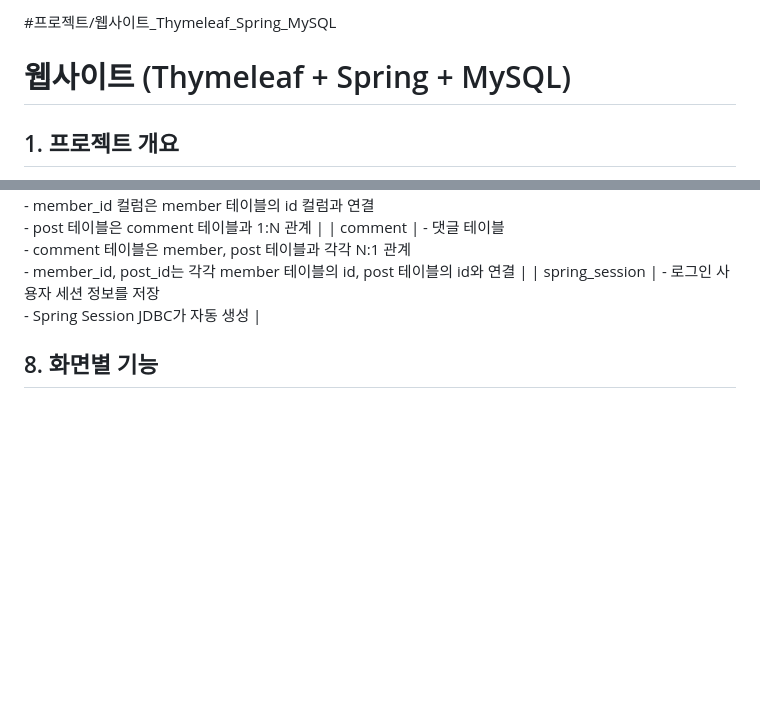
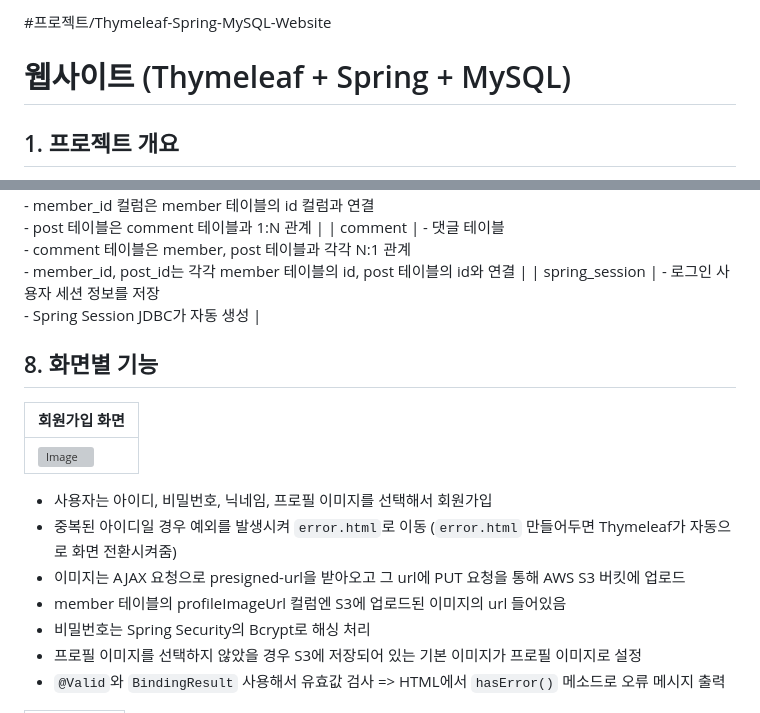
Before and after one commit to zshfz/spring-mysql-shop, a Markdown page: README.md, 2 parts joined by grey strips. Rendered like a GitHub page; blank space fills up the shorter version; grey boxes are pictures that could not be loaded.

```diff
--- a/README.md
+++ b/README.md
@@ -1,4 +1,4 @@
-#프로젝트/웹사이트_Thymeleaf_Spring_MySQL
+#프로젝트/Thymeleaf-Spring-MySQL-Website
 # 웹사이트 (Thymeleaf + Spring + MySQL)
 ## 1. 프로젝트 개요
 * Thymeleaf + Spring + MySQL을 웹사이트를 개발함으로써 Spring MVC 구조에 대한 감각을 기르고 로그인/회원가입, 게시글 CRUD, 댓글 등 웹 서비스의 핵심 기능을 구현
@@ -143,4 +143,14 @@ src
 | spring_session | - 로그인 사용자 세션 정보를 저장<br>- Spring Session JDBC가 자동 생성          |
 
 ## 8. 화면별 기능
+| 회원가입 화면                                                      |
+|--------------------------------------------------------------|
+| ![Image](https://github.com/user-attachments/assets/84b17b29-90eb-489b-9229-332c390351c7) |
+- 사용자는 아이디, 비밀번호, 닉네임, 프로필 이미지를 선택해서 회원가입
+- 중복된 아이디일 경우 예외를 발생시켜 `error.html`로 이동 (`error.html` 만들어두면 Thymeleaf가 자동으로 화면 전환시켜줌)
+- 이미지는 AJAX 요청으로 presigned-url을 받아오고 그 url에 PUT 요청을 통해 AWS S3 버킷에 업로드
+- member 테이블의 profileImageUrl 컬럼엔 S3에 업로드된 이미지의 url 들어있음
+- 비밀번호는 Spring Security의 Bcrypt로 해싱 처리
+- 프로필 이미지를 선택하지 않았을 경우 S3에 저장되어 있는 기본 이미지가 프로필 이미지로 설정
+- `@Valid`와 `BindingResult` 사용해서 유효값 검사 => HTML에서 `hasError()` 메소드로 오류 메시지 출력
 
```
Also changed, not shown: other parts of README.md (+55 -0 lines).
